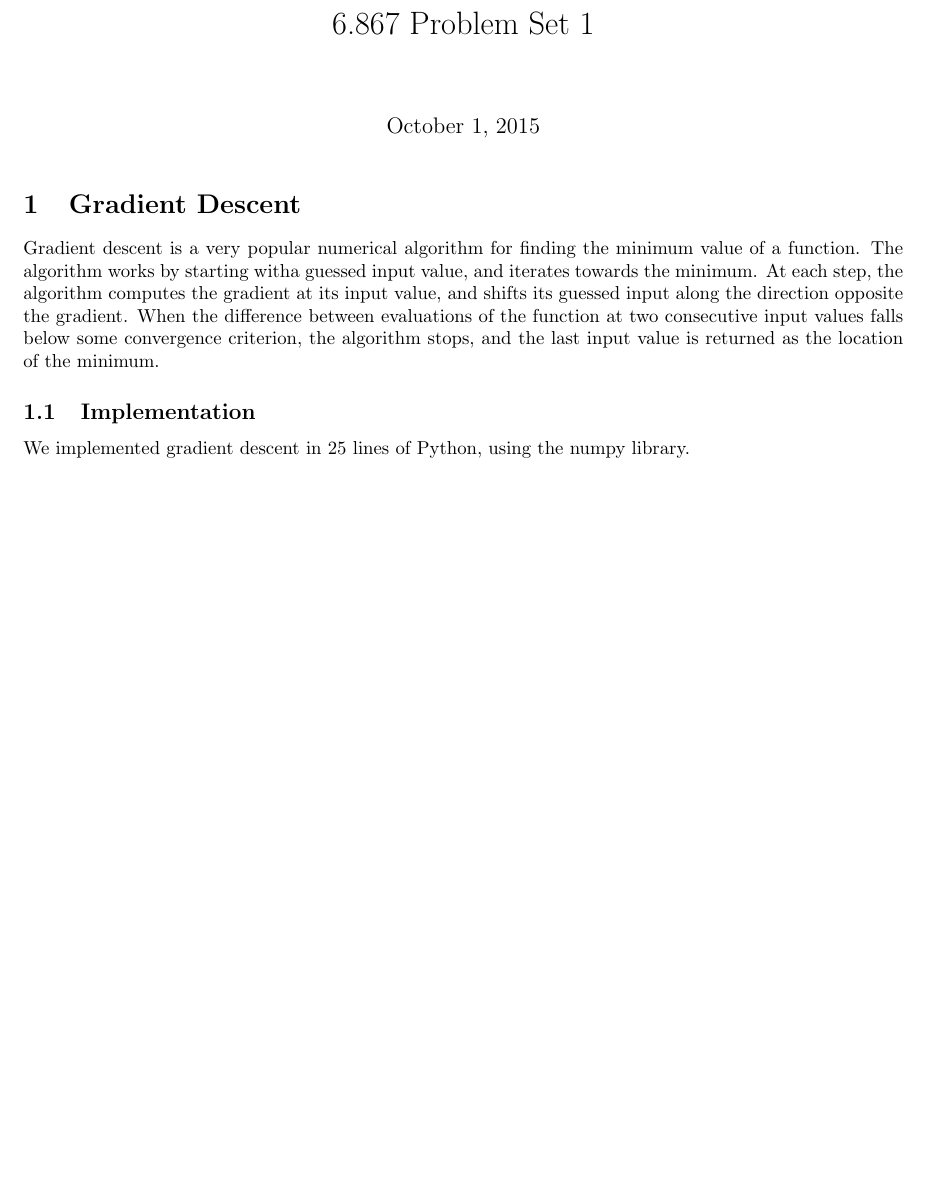
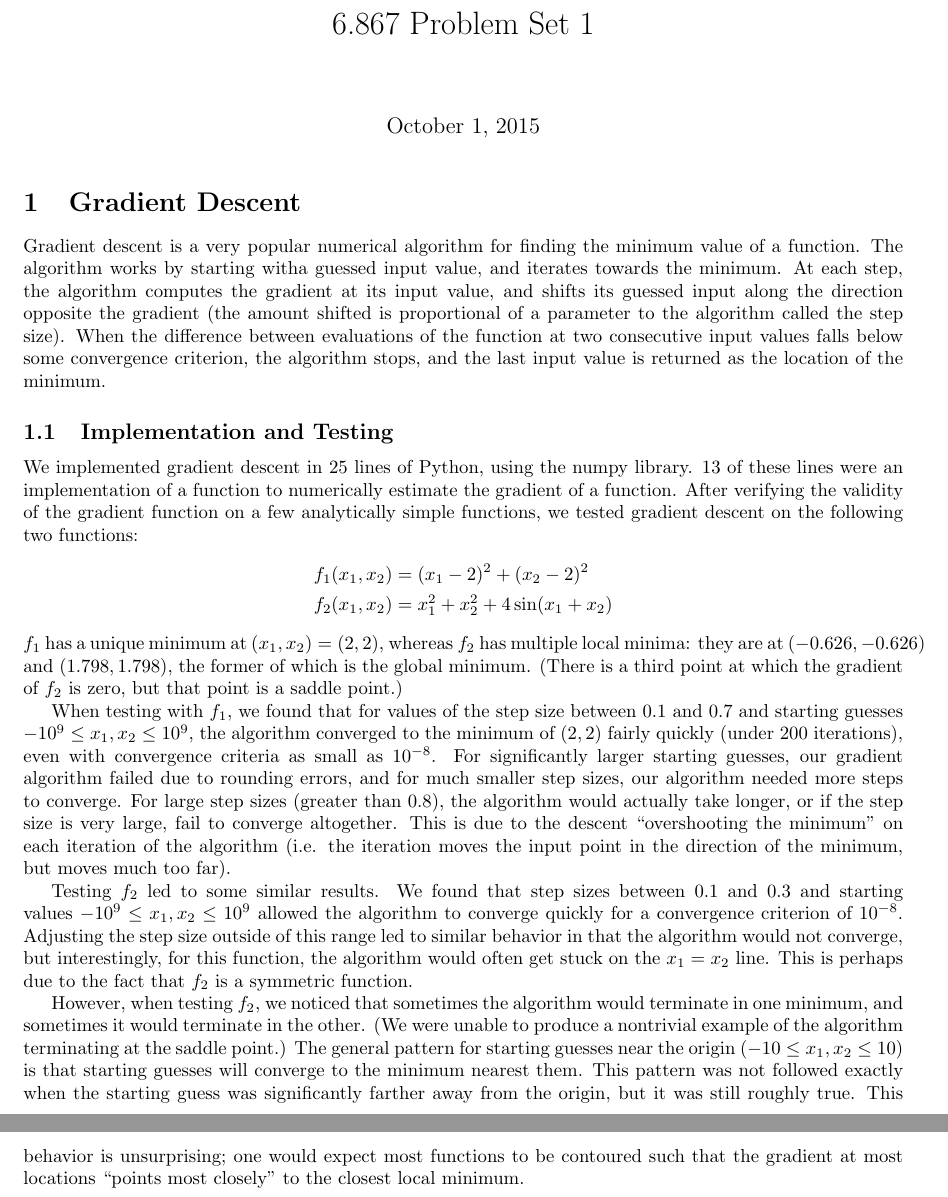
Before and after one commit to tlv/6.867, a LaTeX problem sheet (pset1/paper.tex): part of the page before the commit and two parts of pages 1 and 2 of 2 after it, the two joined at a grey line, cut so that both start at the same text, the shorter picture padded with empty space. Compiled offline with pdfLaTeX.

Commit message:
most of writeup for part 1

```diff
--- a/pset1/paper.tex
+++ b/pset1/paper.tex
@@ -9,8 +9,19 @@
 \begin{document}
 \maketitle
 \section{Gradient Descent}
-Gradient descent is a very popular numerical algorithm for finding the minimum value of a function. The algorithm works by starting witha guessed input value, and iterates towards the minimum. At each step, the algorithm computes the gradient at its input value, and shifts its guessed input along the direction opposite the gradient. When the difference between evaluations of the function at two consecutive input values falls below some convergence criterion, the algorithm stops, and the last input value is returned as the location of the minimum.
+Gradient descent is a very popular numerical algorithm for finding the minimum value of a function. The algorithm works by starting witha guessed input value, and iterates towards the minimum. At each step, the algorithm computes the gradient at its input value, and shifts its guessed input along the direction opposite the gradient (the amount shifted is proportional of a parameter to the algorithm called the step size). When the difference between evaluations of the function at two consecutive input values falls below some convergence criterion, the algorithm stops, and the last input value is returned as the location of the minimum.
 
-\subsection{Implementation}
-We implemented gradient descent in 25 lines of Python, using the numpy library.
+\subsection{Implementation and Testing}
+We implemented gradient descent in 25 lines of Python, using the numpy library. 13 of these lines were an implementation of a function to numerically estimate the gradient of a function. After verifying the validity of the gradient function on a few analytically simple functions, we tested gradient descent on the following two functions:
+\begin{align*}
+f_1(x_1, x_2) &= (x_1-2)^2 + (x_2-2)^2\\
+f_2(x_1, x_2) &= x_1^2 + x_2^2 + 4\sin (x_1 + x_2)
+\end{align*}
+$f_1$ has a unique minimum at $(x_1, x_2) = (2,2)$, whereas $f_2$ has multiple local minima: they are at $(-0.626, -0.626)$ and $(1.798, 1.798)$, the former of which is the global minimum. (There is a third point at which the gradient of $f_2$ is zero, but that point is a saddle point.)
+
+When testing with $f_1$, we found that for values of the step size between 0.1 and 0.7 and starting guesses $-10^{9} \le x_1, x_2 \le 10^{9}$, the algorithm converged to the minimum of $(2,2)$ fairly quickly (under 200 iterations), even with convergence criteria as small as $10^{-8}$. For significantly larger starting guesses, our gradient algorithm failed due to rounding errors, and for much smaller step sizes, our algorithm needed more steps to converge. For large step sizes (greater than $0.8$), the algorithm would actually take longer, or if the step size is very large, fail to converge altogether. This is due to the descent ``overshooting the minimum" on each iteration of the algorithm (i.e. the iteration moves the input point in the direction of the minimum, but moves much too far).
+
+Testing $f_2$ led to some similar results. We found that step sizes between 0.1 and 0.3 and starting values $-10^{9} \le x_1, x_2 \le 10^9$ allowed the algorithm to converge quickly for a convergence criterion of $10^{-8}$. Adjusting the step size outside of this range led to similar behavior in that the algorithm would not converge, but interestingly, for this function, the algorithm would often get stuck on the $x_1 = x_2$ line. This is perhaps due to the fact that $f_2$ is a symmetric function.
+
+However, when testing $f_2$, we noticed that sometimes the algorithm would terminate in one minimum, and sometimes it would terminate in the other. (We were unable to produce a nontrivial example of the algorithm terminating at the saddle point.) The general pattern for starting guesses near the origin ($-10 \le x_1, x_2 \le 10$) is that starting guesses will converge to the minimum nearest them. This pattern was not followed exactly when the starting guess was significantly farther away from the origin, but it was still roughly true. This behavior is unsurprising; one would expect most functions to be contoured such that the gradient at most locations ``points most closely" to the closest local minimum.
 \end{document}
```
